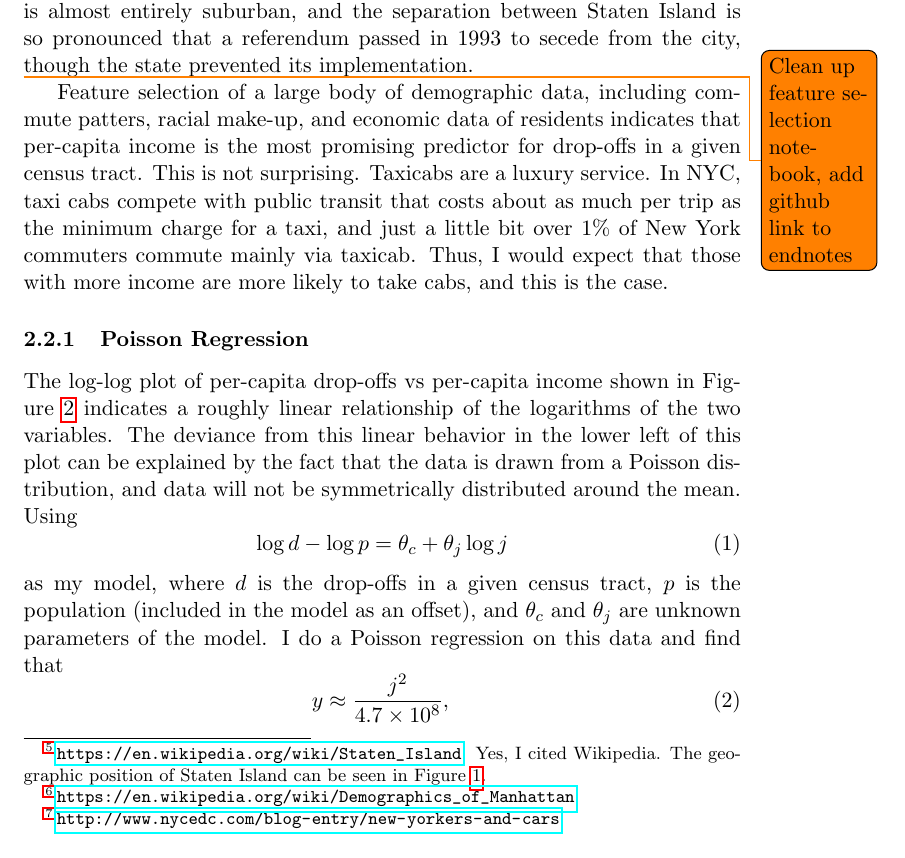
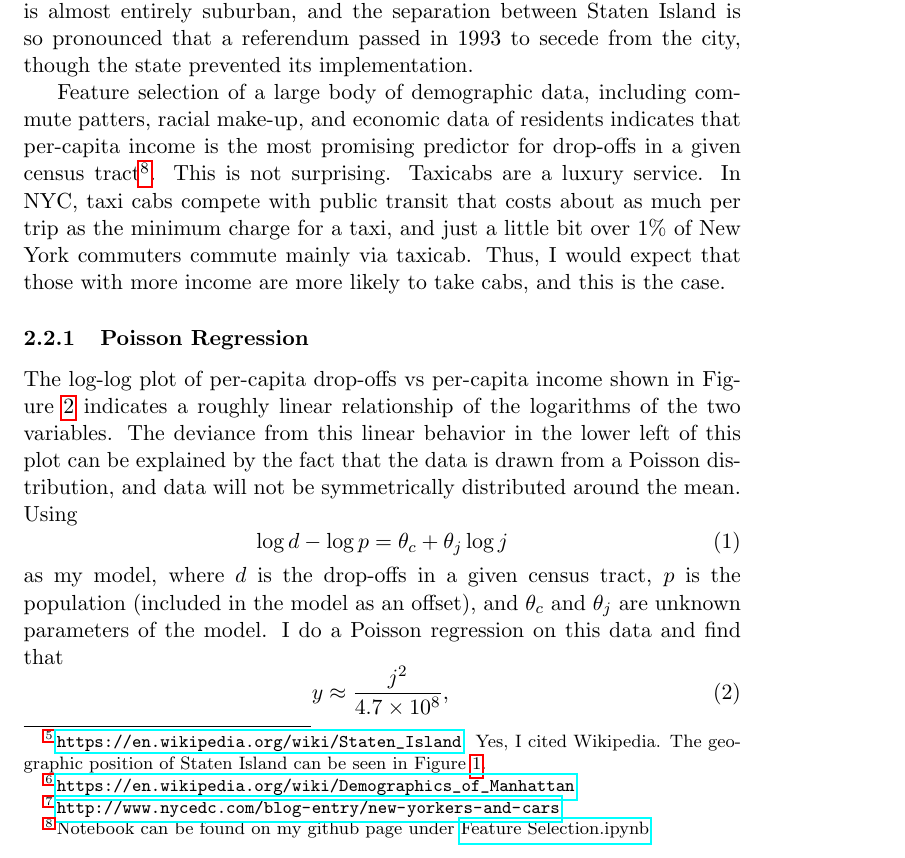
Before and after one commit to ThomasProctor/Slide-Rule-Data-Intensive, a LaTeX paper (DataStory/FinalFiles/WriteUp.tex): part of page 5 of 9 before the commit and part of page 5 of 8 after it, cut so that both start at the same text. Compiled offline with pdfLaTeX.

Commit message:
Removed todo

```diff
--- a/DataStory/FinalFiles/WriteUp.tex
+++ b/DataStory/FinalFiles/WriteUp.tex
@@ -2,7 +2,8 @@
 
 \usepackage{hyperref}
 \usepackage{graphicx}
-\usepackage{todonotes}
+\usepackage[disable]{todonotes}
+%\usepackage{todonotes}
 %\usepackage{endnotes}
 
 \usepackage{footnotebackref}
@@ -161,8 +162,8 @@ Access to Manhattan by car requires crossing two bridges and driving through muc
 It is the only borough where non-Hispanic whites make up a majority of the population\footnote{\url{https://en.wikipedia.org/wiki/Demographics_of_Manhattan}}, and its car ownership rate by household of 84\% dwarfs that of the next closest, Queens, with 64\%\footnote{\url{http://www.nycedc.com/blog-entry/new-yorkers-and-cars}}.
 Unlike most of New York City, it is almost entirely suburban, and the separation between Staten Island is so pronounced that a referendum passed in 1993 to secede from the city, though the state prevented its implementation.
 
-\todo{Clean up feature selection notebook, add github link to endnotes}
-Feature selection of a large body of demographic data, including commute patters, racial make-up, and economic data of residents indicates that per-capita income is the most promising predictor for drop-offs in a given census tract.
+%\todo{Clean up feature selection notebook, add github link to endnotes}
+Feature selection of a large body of demographic data, including commute patters, racial make-up, and economic data of residents indicates that per-capita income is the most promising predictor for drop-offs in a given census tract\footnote{Notebook can be found on my github page under \href{https://github.com/ThomasProctor/Slide-Rule-Data-Intensive/blob/master/DataStory/FinalFiles/Feature\%20Selection.ipynb}{Feature Selection.ipynb}}.
 This is not surprising. Taxicabs are a luxury service. In NYC, taxi cabs compete with public transit that costs about as much per trip as the minimum charge for a taxi, and just a little bit over 1\% of New York commuters commute mainly via taxicab.
 Thus, I would expect that those with more income are more likely to take cabs, and this is the case.
 %\todo{Write about removing Staten Island}
```
Also changed, not shown: DataStory/FinalFiles/WriteUp.pdf, 3 other files.
